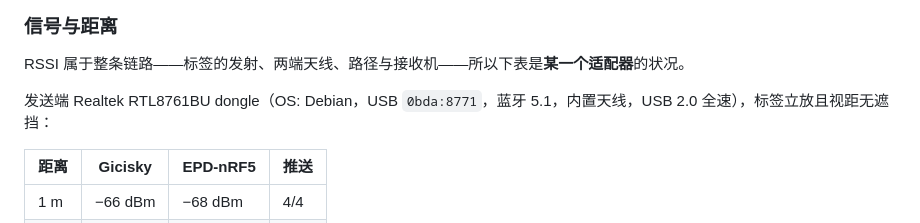
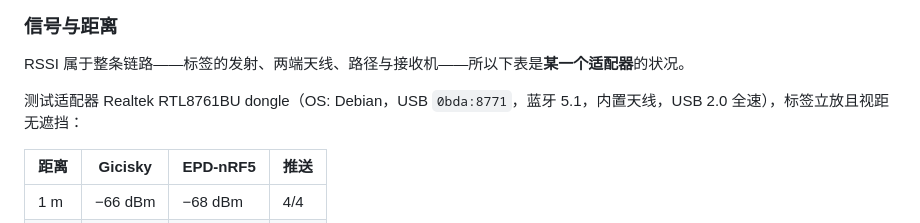
Before and after one commit to xwvike/inkwire, a Markdown page: README.zh-CN.md, the part around the change. Rendered like a GitHub page.

```diff
--- a/README.zh-CN.md
+++ b/README.zh-CN.md
@@ -274,7 +274,7 @@ inkwire mode -device NRF_EPD_C1F8 -mode clock
 
 RSSI 属于整条链路——标签的发射、两端天线、路径与接收机——所以下表是**某一个适配器**的状况。
 
-发送端 Realtek RTL8761BU dongle（OS: Debian，USB `0bda:8771`，蓝牙 5.1，内置天线，USB 2.0 全速），标签立放且视距无遮挡：
+测试适配器 Realtek RTL8761BU dongle（OS: Debian，USB `0bda:8771`，蓝牙 5.1，内置天线，USB 2.0 全速），标签立放且视距无遮挡：
 
 | 距离 | Gicisky | EPD-nRF5 | 推送 |
 |---|---|---|---|
```
Also changed, not shown: README.md (+1 -1 lines).
